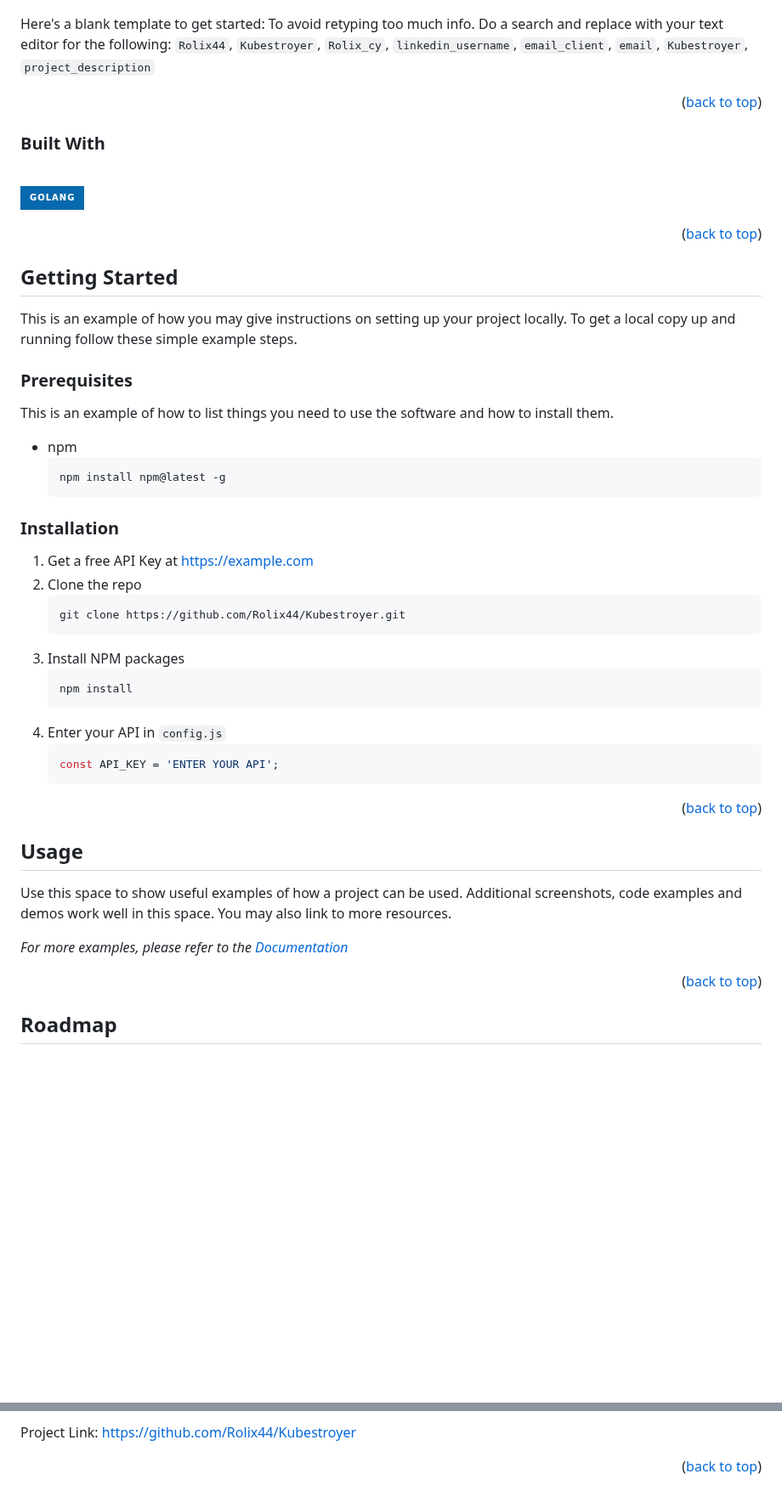
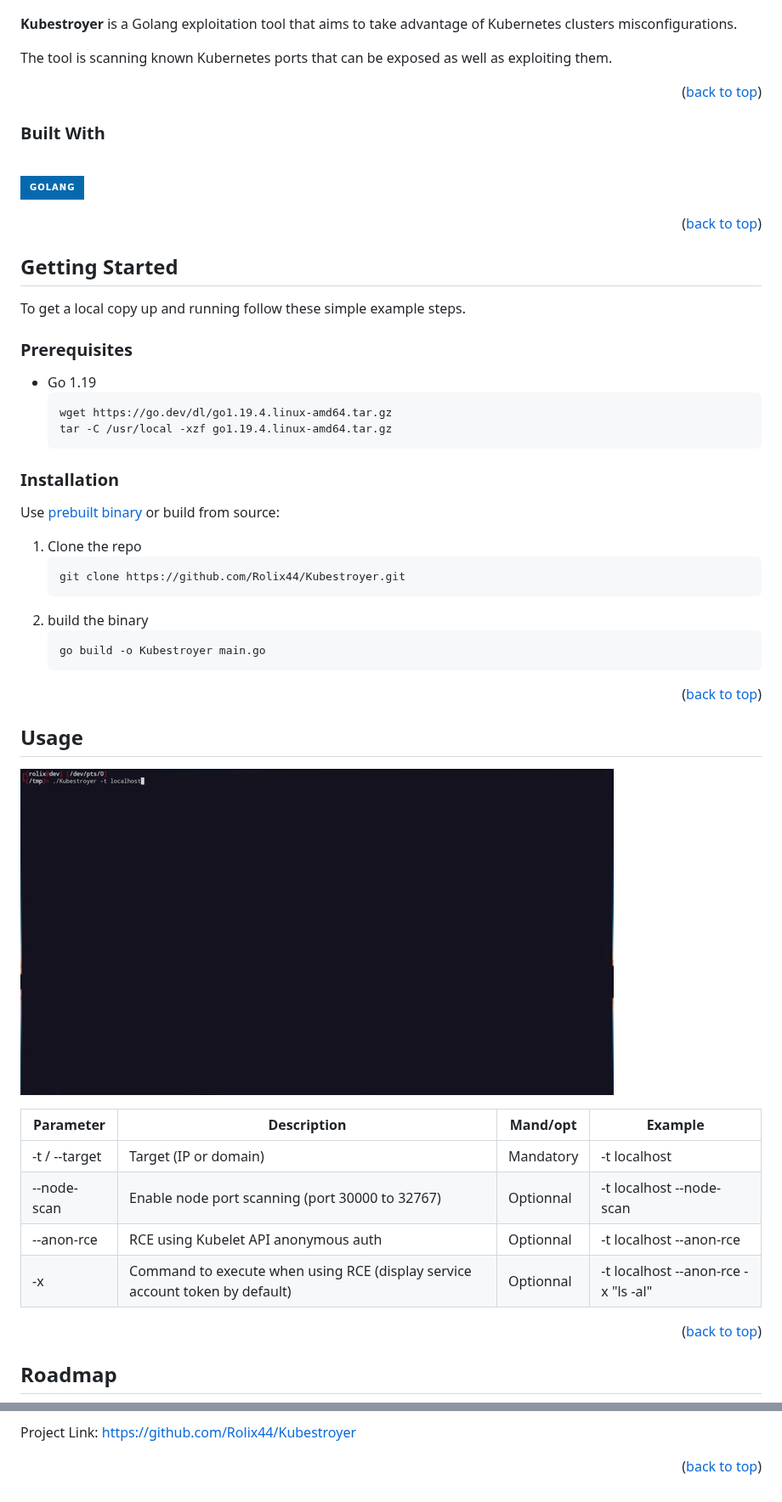
Before and after one commit to Rolix44/Kubestroyer, a Markdown page: README.md, 2 parts joined by grey strips. Shown at 85% size. Rendered like a GitHub page; pictures changed too: .github/kubestroyer-usage.gif (added); badges without logos; blank space fills up the shorter version.

````diff
--- a/README.md
+++ b/README.md
@@ -84,7 +85,10 @@
 
 [![Product Name Screen Shot][product-screenshot]]()
 
-Here's a blank template to get started: To avoid retyping too much info. Do a search and replace with your text editor for the following: `Rolix44`, `Kubestroyer`, `Rolix_cy`, `linkedin_username`, `email_client`, `email`, `Kubestroyer`, `project_description`
+**Kubestroyer** is a Golang exploitation tool that aims to take advantage of Kubernetes clusters misconfigurations.
+
+The tool is scanning known Kubernetes ports that can be exposed as well as exploiting them.
+
 
 <p align="right">(<a href="#readme-top">back to top</a>)</p>
 
@@ -102,31 +106,26 @@ Here's a blank template to get started: To avoid retyping too much info. Do a se
 <!-- GETTING STARTED -->
 ## Getting Started
 
-This is an example of how you may give instructions on setting up your project locally.
 To get a local copy up and running follow these simple example steps.
 
 ### Prerequisites
 
-This is an example of how to list things you need to use the software and how to install them.
-* npm
+* Go 1.19
   ```sh
-  npm install npm@latest -g
+  wget https://go.dev/dl/go1.19.4.linux-amd64.tar.gz
+  tar -C /usr/local -xzf go1.19.4.linux-amd64.tar.gz
   ```
 
 ### Installation
+Use [prebuilt binary](https://github.com/Rolix44/Kubestroyer/releases) or build from source:
 
-1. Get a free API Key at [https://example.com](https://example.com)
-2. Clone the repo
+1. Clone the repo
    ```sh
    git clone https://github.com/Rolix44/Kubestroyer.git
    ```
-3. Install NPM packages
+2. build the binary
    ```sh
-   npm install
-   ```
-4. Enter your API in `config.js`
-   ```js
-   const API_KEY = 'ENTER YOUR API';
+   go build -o Kubestroyer main.go
    ```
 
 <p align="right">(<a href="#readme-top">back to top</a>)</p>
@@ -135,10 +134,15 @@ This is an example of how to list things you need to use the software and how to
 
 <!-- USAGE EXAMPLES -->
 ## Usage
+[![Product usage][usage-gif]]()
 
-Use this space to show useful examples of how a project can be used. Additional screenshots, code examples and demos work well in this space. You may also link to more resources.
+|  Parameter | Description | Mand/opt  | Example  |
+|---|---|---|---|
+|  -t / --target | Target (IP or domain)  |  Mandatory | -t localhost  |
+| --node-scan  | Enable node port scanning (port 30000 to 32767)  |  Optionnal | -t localhost --node-scan  |
+| --anon-rce  | RCE using Kubelet API anonymous auth  | Optionnal  | -t localhost --anon-rce  |
+|  -x  |  Command to execute when using RCE (display service account token by default) | Optionnal  | -t localhost --anon-rce -x "ls -al"  |
 
-_For more examples, please refer to the [Documentation](https://example.com)_
 
 <p align="right">(<a href="#readme-top">back to top</a>)</p>
 
@@ -214,4 +218,6 @@ Project Link: [https://github.com/Rolix44/Kubestroyer](https://github.com/Rolix4
 [linkedin-shield]: https://img.shields.io/badge/-LinkedIn-black.svg?style=for-the-badge&logo=linkedin&colorB=555
 [Golang]: https://img.shields.io/badge/Golang-0769AD?style=for-the-badge&logo=Go&logoColor=white
 [Golang-url]: https://go.dev/
-[product-screenshot]: ./images/project-name.png
+[product-screenshot]: .github/project-name.png
+[release]: https://github.com/Rolix44/Kubestroyer/releases/new
+[usage-gif]: .github/kubestroyer-usage.gif
````
Also changed, not shown: other parts of README.md (+11 -10 lines), .github/project-name.png (renamed from images/project-name.png), 2 other files.
